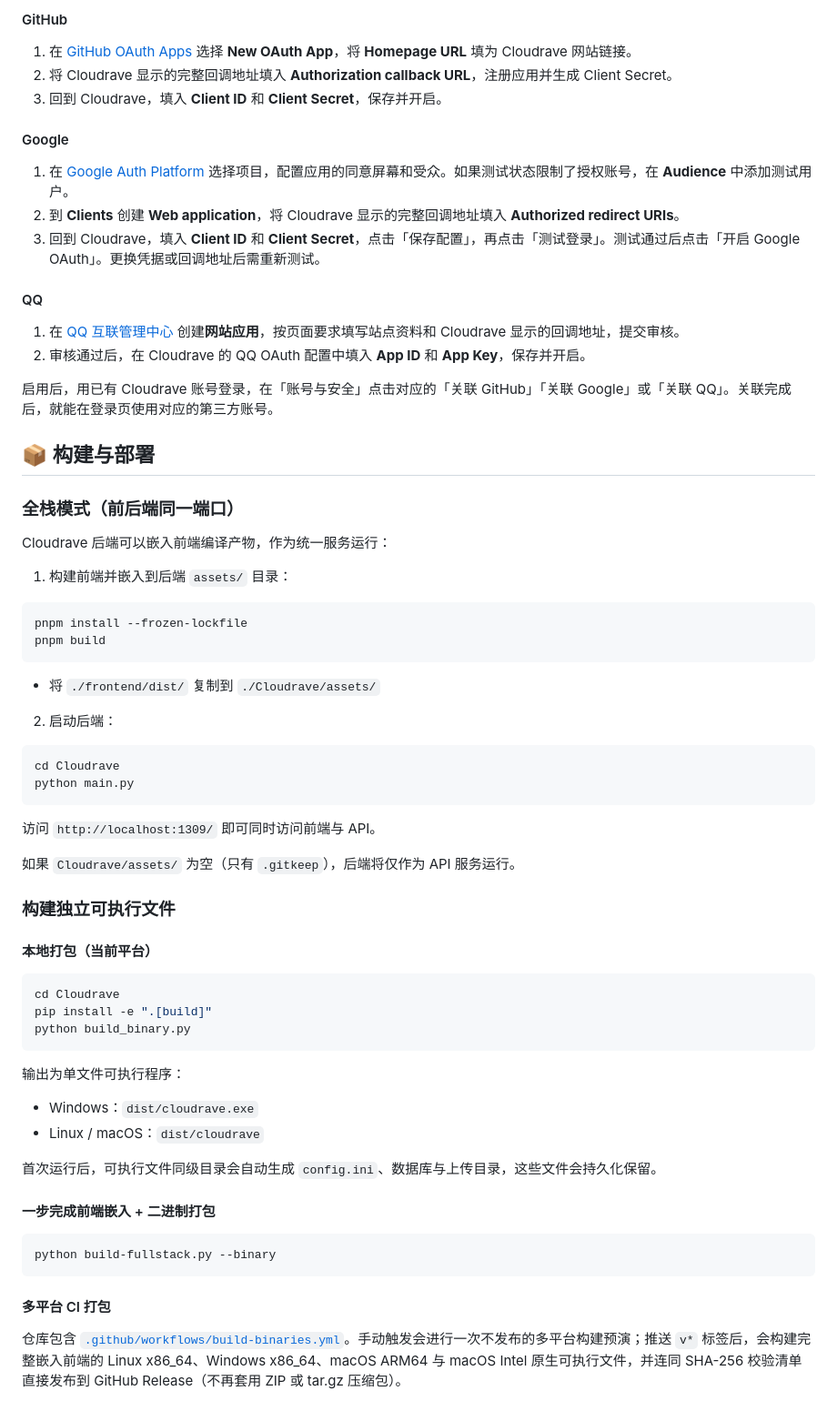
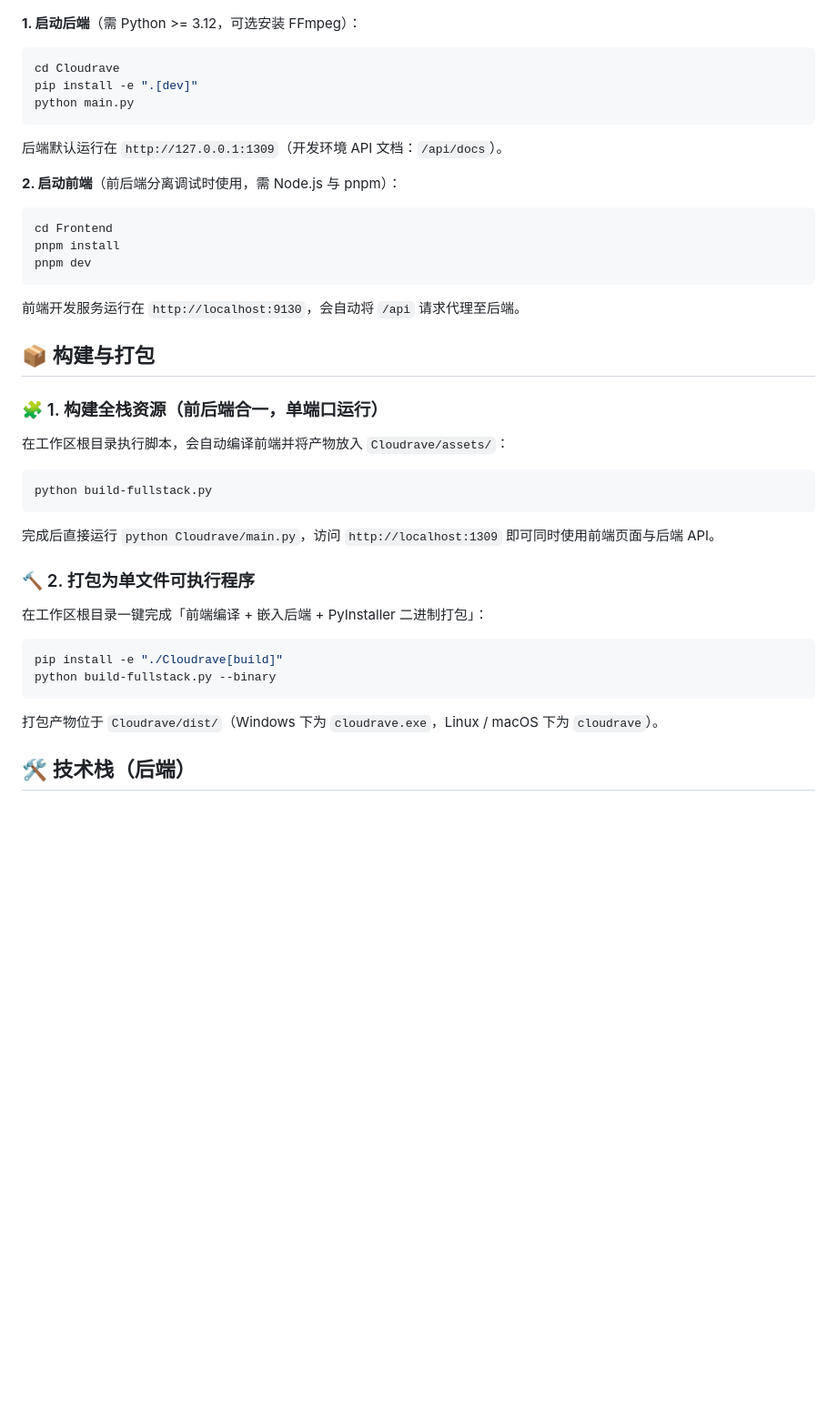
Before and after one commit to iPycc/Cloudrave, a Markdown page: README.md, the part around one of its changes. Shown at 91% size. Rendered like a GitHub page; blank space fills up the shorter version.

````diff
--- a/README.md
+++ b/README.md
@@ -150,71 +72,45 @@ use_color = true
-#### GitHub
-
-1. 在 [GitHub OAuth Apps](https://github.com/settings/developers) 选择 **New OAuth App**，将 **Homepage URL** 填为 Cloudrave 网站链接。
-2. 将 Cloudrave 显示的完整回调地址填入 **Authorization callback URL**，注册应用并生成 Client Secret。
-3. 回到 Cloudrave，填入 **Client ID** 和 **Client Secret**，保存并开启。
-
-#### Google
-
-1. 在 [Google Auth Platform](https://console.cloud.google.com/auth/overview) 选择项目，配置应用的同意屏幕和受众。如果测试状态限制了授权账号，在 **Audience** 中添加测试用户。
-2. 到 **Clients** 创建 **Web application**，将 Cloudrave 显示的完整回调地址填入 **Authorized redirect URIs**。
-3. 回到 Cloudrave，填入 **Client ID** 和 **Client Secret**，点击「保存配置」，再点击「测试登录」。测试通过后点击「开启 Google OAuth」。更换凭据或回调地址后需重新测试。
-
-#### QQ
-
-1. 在 [QQ 互联管理中心](https://connect.qq.com/manage.html#/) 创建**网站应用**，按页面要求填写站点资料和 Cloudrave 显示的回调地址，提交审核。
-2. 审核通过后，在 Cloudrave 的 QQ OAuth 配置中填入 **App ID** 和 **App Key**，保存并开启。
-
-启用后，用已有 Cloudrave 账号登录，在「账号与安全」点击对应的「关联 GitHub」「关联 Google」或「关联 QQ」。关联完成后，就能在登录页使用对应的第三方账号。
-
-## 📦 构建与部署
-
-### 全栈模式（前后端同一端口）
-
-Cloudrave 后端可以嵌入前端编译产物，作为统一服务运行：
-
-1. 构建前端并嵌入到后端 `assets/` 目录：
-
-```bash
-pnpm install --frozen-lockfile
-pnpm build
-```
-- 将 `./frontend/dist/` 复制到 `./Cloudrave/assets/`
-
-2. 启动后端：
+**1. 启动后端**（需 Python >= 3.12，可选安装 FFmpeg）：
 
 ```bash
 cd Cloudrave
+pip install -e ".[dev]"
 python main.py
 ```
 
-访问 `http://localhost:1309/` 即可同时访问前端与 API。
+后端默认运行在 `http://127.0.0.1:1309`（开发环境 API 文档：`/api/docs`）。
 
-如果 `Cloudrave/assets/` 为空（只有 `.gitkeep`），后端将仅作为 API 服务运行。
-
-### 构建独立可执行文件
-
-#### 本地打包（当前平台）
+**2. 启动前端**（前后端分离调试时使用，需 Node.js 与 pnpm）：
 
 ```bash
-cd Cloudrave
-pip install -e ".[build]"
-python build_binary.py
+cd Frontend
+pnpm install
+pnpm dev
 ```
 
-输出为单文件可执行程序：
+前端开发服务运行在 `http://localhost:9130`，会自动将 `/api` 请求代理至后端。
 
-- Windows：`dist/cloudrave.exe`
-- Linux / macOS：`dist/cloudrave`
+## 📦 构建与打包
 
-首次运行后，可执行文件同级目录会自动生成 `config.ini`、数据库与上传目录，这些文件会持久化保留。
+### 🧩 1. 构建全栈资源（前后端合一，单端口运行）
 
-#### 一步完成前端嵌入 + 二进制打包
+在工作区根目录执行脚本，会自动编译前端并将产物放入 `Cloudrave/assets/`：
 
 ```bash
+python build-fullstack.py
+```
+
+完成后直接运行 `python Cloudrave/main.py`，访问 `http://localhost:1309` 即可同时使用前端页面与后端 API。
+
+### 🔨 2. 打包为单文件可执行程序
+
+在工作区根目录一键完成「前端编译 + 嵌入后端 + PyInstaller 二进制打包」：
+
+```bash
+pip install -e "./Cloudrave[build]"
 python build-fullstack.py --binary
 ```
 
-#### 多平台 CI 打包
+打包产物位于 `Cloudrave/dist/`（Windows 下为 `cloudrave.exe`，Linux / macOS 下为 `cloudrave`）。
 
-仓库包含 [`.github/workflows/build-binaries.yml`](.github/workflows/build-binaries.yml)。手动触发会进行一次不发布的多平台构建预演；推送 `v*` 标签后，会构建完整嵌入前端的 Linux x86_64、Windows x86_64、macOS ARM64 与 macOS Intel 原生可执行文件，并连同 SHA-256 校验清单直接发布到 GitHub Release（不再套用 ZIP 或 tar.gz 压缩包）。
+## 🛠️ 技术栈（后端）
 
````
Also changed, not shown: other parts of README.md (+29 -122 lines), Cloudrave.png, 1 other file.
